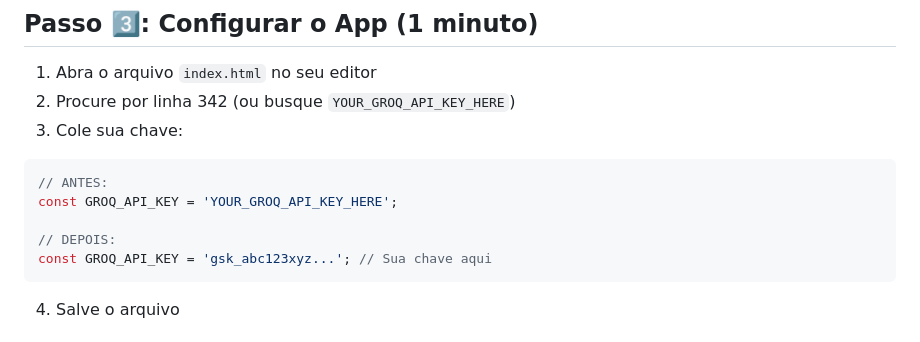
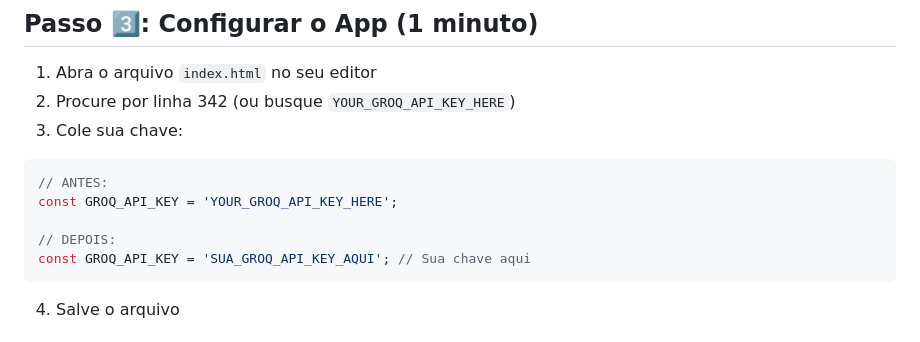
Before and after one commit to TiagoBelintani/bioinfo-chat, a Markdown page: INICIO-RAPIDO.md, the part around the change. GitHub-like rendering.

````diff
--- a/INICIO-RAPIDO.md
+++ b/INICIO-RAPIDO.md
@@ -25,7 +25,7 @@
 const GROQ_API_KEY = 'YOUR_GROQ_API_KEY_HERE';
 
 // DEPOIS:
-const GROQ_API_KEY = 'gsk_abc123xyz...'; // Sua chave aqui
+const GROQ_API_KEY = 'SUA_GROQ_API_KEY_AQUI'; // Sua chave aqui
 ```
 
 4. Salve o arquivo
````
